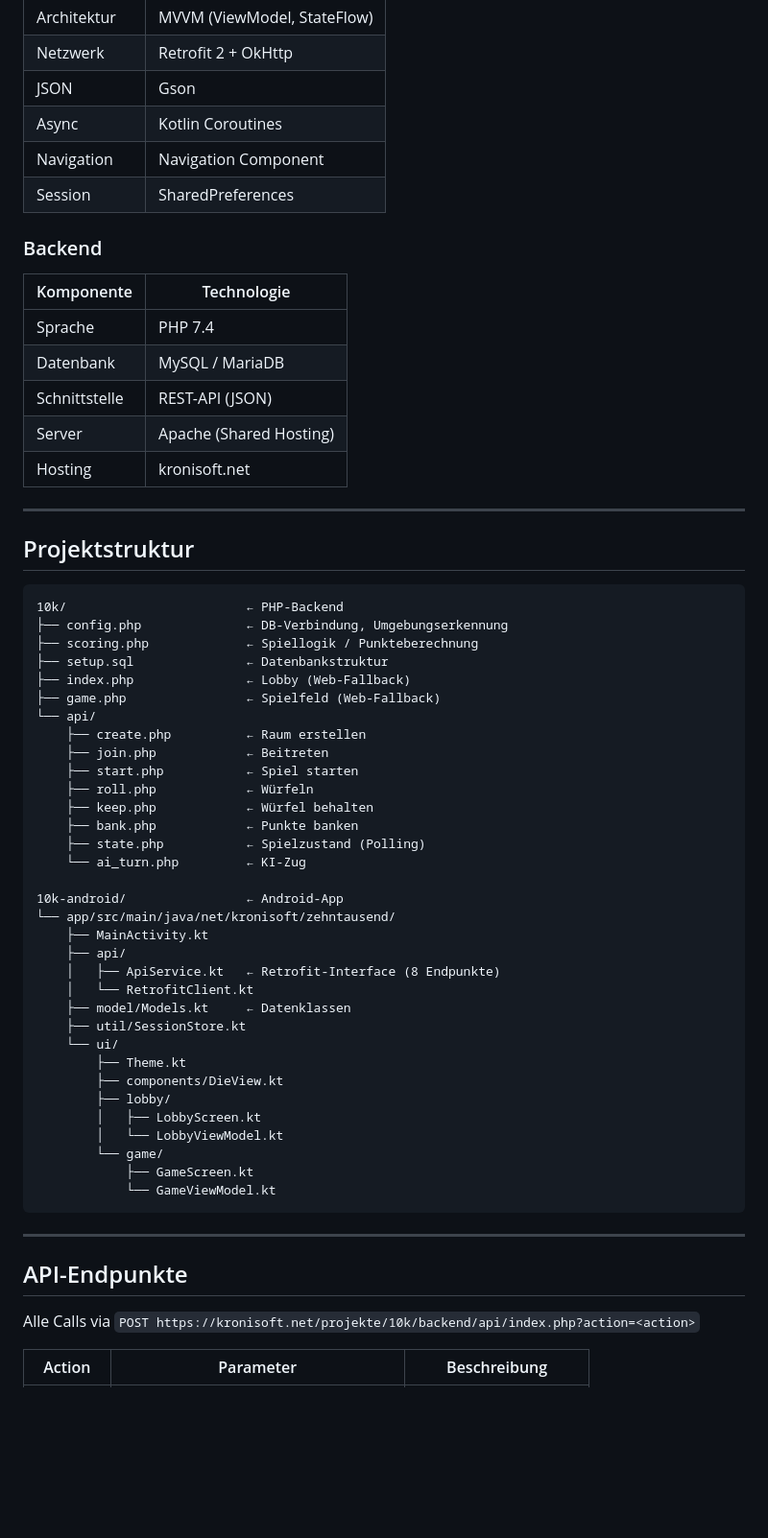
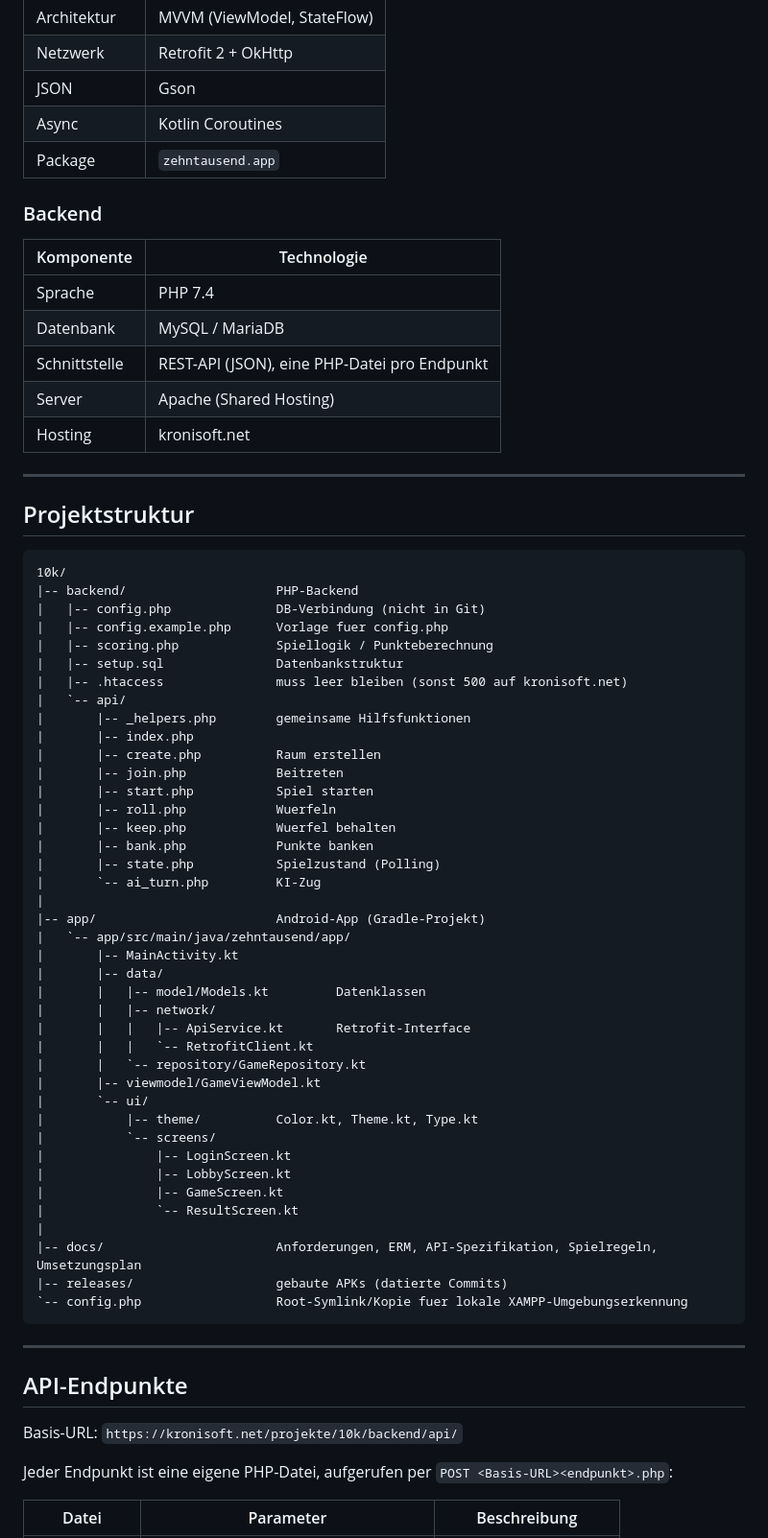
Before and after one commit to Emu77/10k, a Markdown page: README.md, the part around one of its changes. Shown at 96% size. GitHub-like rendering; blank space fills up the shorter version.

Commit message:
docs: README auf echten Code-Stand gebracht

````diff
--- a/README.md
+++ b/README.md
@@ -27,15 +27,14 @@ Mehrere Spieler treten über ihre Android-Geräte gegeneinander an – online,
 | Netzwerk | Retrofit 2 + OkHttp |
 | JSON | Gson |
 | Async | Kotlin Coroutines |
-| Navigation | Navigation Component |
-| Session | SharedPreferences |
+| Package | `zehntausend.app` |
 
 ### Backend
 | Komponente | Technologie |
 |---|---|
 | Sprache | PHP 7.4 |
 | Datenbank | MySQL / MariaDB |
-| Schnittstelle | REST-API (JSON) |
+| Schnittstelle | REST-API (JSON), eine PHP-Datei pro Endpunkt |
 | Server | Apache (Shared Hosting) |
 | Hosting | kronisoft.net |
 
@@ -44,46 +43,55 @@ Mehrere Spieler treten über ihre Android-Geräte gegeneinander an – online,
 ## Projektstruktur
 
 ```
-10k/                        ← PHP-Backend
-├── config.php              ← DB-Verbindung, Umgebungserkennung
-├── scoring.php             ← Spiellogik / Punkteberechnung
-├── setup.sql               ← Datenbankstruktur
-├── index.php               ← Lobby (Web-Fallback)
-├── game.php                ← Spielfeld (Web-Fallback)
-└── api/
-    ├── create.php          ← Raum erstellen
-    ├── join.php            ← Beitreten
-    ├── start.php           ← Spiel starten
-    ├── roll.php            ← Würfeln
-    ├── keep.php            ← Würfel behalten
-    ├── bank.php            ← Punkte banken
-    ├── state.php           ← Spielzustand (Polling)
-    └── ai_turn.php         ← KI-Zug
-
-10k-android/                ← Android-App
-└── app/src/main/java/net/kronisoft/zehntausend/
-    ├── MainActivity.kt
-    ├── api/
-    │   ├── ApiService.kt   ← Retrofit-Interface (8 Endpunkte)
-    │   └── RetrofitClient.kt
-    ├── model/Models.kt     ← Datenklassen
-    ├── util/SessionStore.kt
-    └── ui/
-        ├── Theme.kt
-        ├── components/DieView.kt
-        ├── lobby/
-        │   ├── LobbyScreen.kt
-        │   └── LobbyViewModel.kt
-        └── game/
-            ├── GameScreen.kt
-            └── GameViewModel.kt
+10k/
+|-- backend/                    PHP-Backend
+|   |-- config.php              DB-Verbindung (nicht in Git)
+|   |-- config.example.php      Vorlage fuer config.php
+|   |-- scoring.php             Spiellogik / Punkteberechnung
+|   |-- setup.sql               Datenbankstruktur
+|   |-- .htaccess               muss leer bleiben (sonst 500 auf kronisoft.net)
+|   `-- api/
+|       |-- _helpers.php        gemeinsame Hilfsfunktionen
+|       |-- index.php
+|       |-- create.php          Raum erstellen
+|       |-- join.php            Beitreten
+|       |-- start.php           Spiel starten
+|       |-- roll.php            Wuerfeln
+|       |-- keep.php            Wuerfel behalten
+|       |-- bank.php            Punkte banken
+|       |-- state.php           Spielzustand (Polling)
+|       `-- ai_turn.php         KI-Zug
+|
+|-- app/                        Android-App (Gradle-Projekt)
+|   `-- app/src/main/java/zehntausend/app/
+|       |-- MainActivity.kt
+|       |-- data/
+|       |   |-- model/Models.kt         Datenklassen
+|       |   |-- network/
+|       |   |   |-- ApiService.kt       Retrofit-Interface
+|       |   |   `-- RetrofitClient.kt
+|       |   `-- repository/GameRepository.kt
+|       |-- viewmodel/GameViewModel.kt
+|       `-- ui/
+|           |-- theme/          Color.kt, Theme.kt, Type.kt
+|           `-- screens/
+|               |-- LoginScreen.kt
+|               |-- LobbyScreen.kt
+|               |-- GameScreen.kt
+|               `-- ResultScreen.kt
+|
+|-- docs/                       Anforderungen, ERM, API-Spezifikation, Spielregeln, Umsetzungsplan
+|-- releases/                   gebaute APKs (datierte Commits)
+`-- config.php                  Root-Symlink/Kopie fuer lokale XAMPP-Umgebungserkennung
 ```
 
 ---
 
 ## API-Endpunkte
 
-Alle Calls via `POST https://kronisoft.net/projekte/10k/backend/api/index.php?action=<action>`
+Basis-URL: `https://kronisoft.net/projekte/10k/backend/api/`
 
-| Action | Parameter | Beschreibung |
+Jeder Endpunkt ist eine eigene PHP-Datei, aufgerufen per `POST <Basis-URL><endpunkt>.php`:
+
+| Datei | Parameter | Beschreibung |
 |---|---|---|
````
Also changed, not shown: other parts of README.md (+32 -27 lines).
